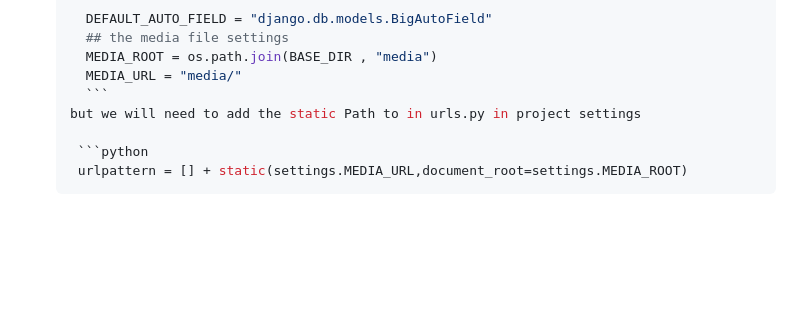
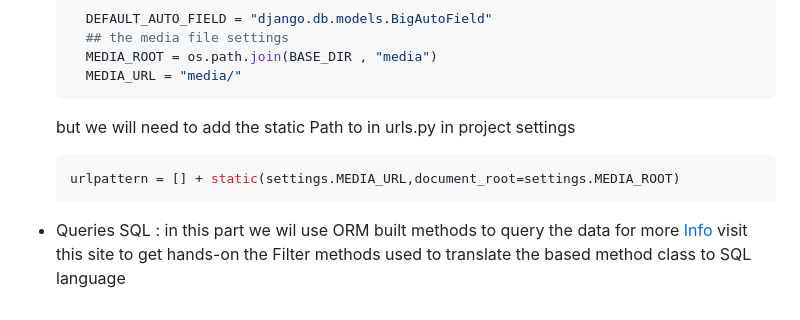
Before and after one commit to deep-matter/webBackend-django, a Markdown page: README.md, the part around the change. Rendered like a GitHub page; blank space fills up the shorter version.

Commit message:
add Docs to read file

````diff
--- a/README.md
+++ b/README.md
@@ -66,9 +66,10 @@ now as long as far doing this learning of django Framework we will be setting up
       ## the media file settings
       MEDIA_ROOT = os.path.join(BASE_DIR , "media")
       MEDIA_URL = "media/"
-      ```
+    ```
     but we will need to add the static Path to in urls.py in project settings
 
      ```python
      urlpattern = [] + static(settings.MEDIA_URL,document_root=settings.MEDIA_ROOT)
      ```
+* Queries SQL : in this part we wil use ORM built methods to query the data for more [Info](https://www.w3schools.com/django/django_queryset_filter.php) visit this site to get hands-on the Filter methods used to translate the based method class to SQL language
````
